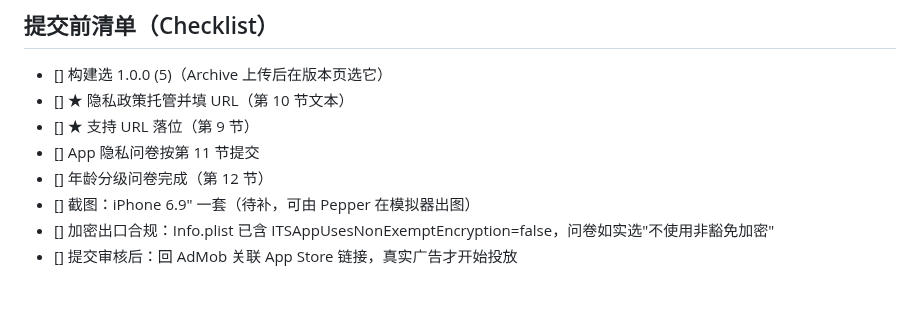
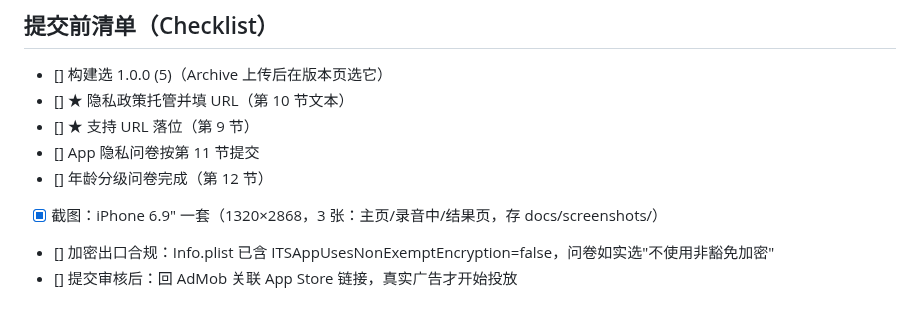
Before and after one commit to lookmail88/melonthump, a Markdown page: docs/app-store-materials.md, the part around the change. Rendered like a GitHub page.

Commit message:
docs: mark ASC screenshots done in the checklist

```diff
--- a/docs/app-store-materials.md
+++ b/docs/app-store-materials.md
@@ -163,6 +163,6 @@ lookmail88@gmail.com
 - [] ★ 支持 URL 落位（第 9 节）
 - [] App 隐私问卷按第 11 节提交
 - [] 年龄分级问卷完成（第 12 节）
-- [] 截图：iPhone 6.9" 一套（待补，可由 Pepper 在模拟器出图）
+- [x] 截图：iPhone 6.9" 一套（1320×2868，3 张：主页/录音中/结果页，存 docs/screenshots/）
 - [] 加密出口合规：Info.plist 已含 ITSAppUsesNonExemptEncryption=false，问卷如实选"不使用非豁免加密"
 - [] 提交审核后：回 AdMob 关联 App Store 链接，真实广告才开始投放
```
